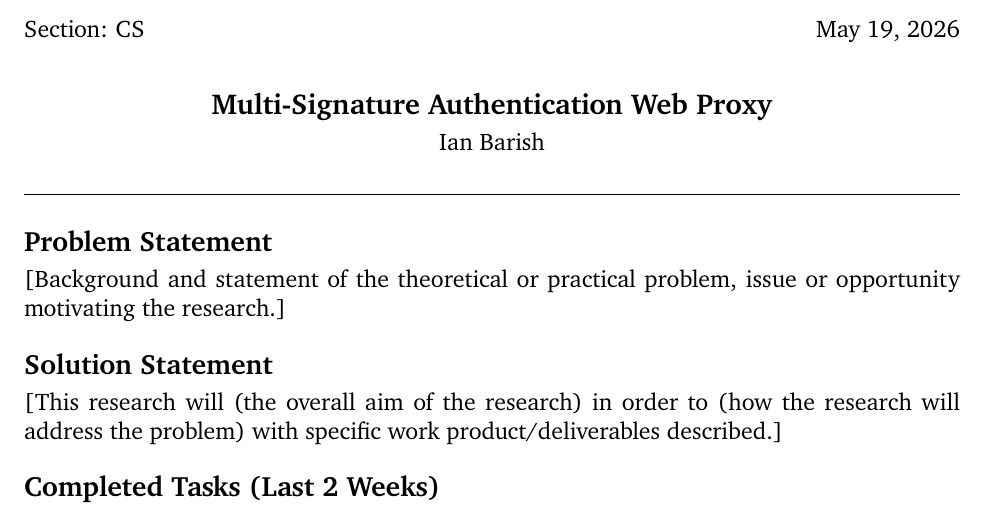
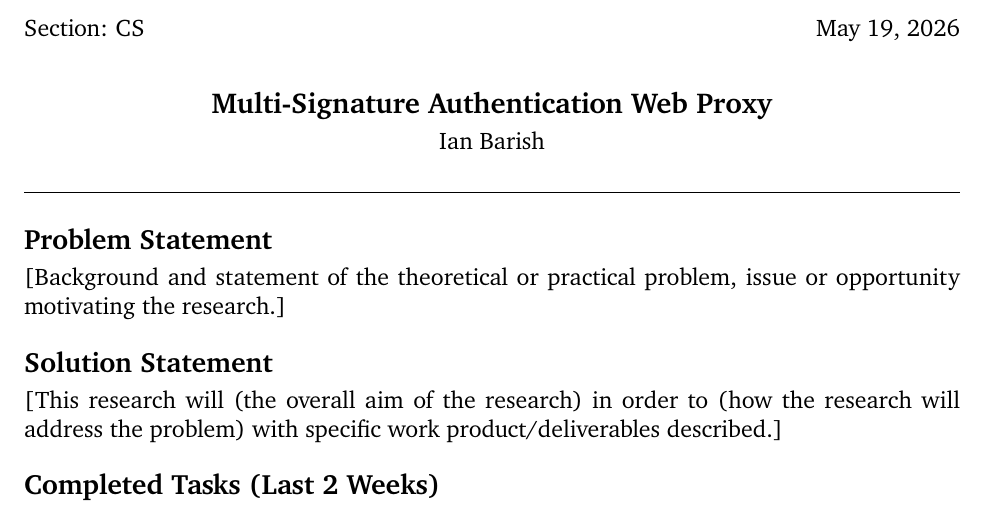
Before and after one commit to Ian-Costa18/Cybersecurity-Practicum, a LaTeX document (Progress Reports/template.tex): part of page 1 of 3, cut so that both start at the same text. Compiled offline with pdfLaTeX.

Commit message:
Reduced separation between header and content

```diff
--- a/Progress Reports/template.tex
+++ b/Progress Reports/template.tex
@@ -25,6 +25,7 @@
 \lhead{\small \CourseName}
 \rfoot{\small \thepage}
 \renewcommand{\headrulewidth}{0.4pt}
+\setlength{\headsep}{8pt}
 
 % ── Fill-in macros (edit these each week) ───────────────────────────────────
 \newcommand{\Section}{CS}                        % PUBP / CS / ECE
```
